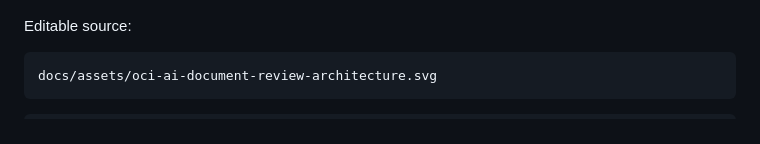
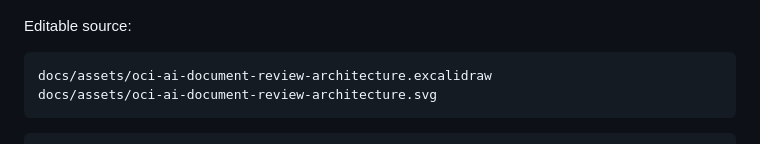
Before and after one commit to leandro-michelino/oci-ai-document-review, a Markdown page: docs/architecture_flows.md, the part around the change. GitHub-like rendering.

````diff
--- a/docs/architecture_flows.md
+++ b/docs/architecture_flows.md
@@ -13,6 +13,7 @@ Rendered share-ready diagram:
 Editable source:
 
 ```text
+docs/assets/oci-ai-document-review-architecture.excalidraw
 docs/assets/oci-ai-document-review-architecture.svg
 ```
 
````
Also changed, not shown: README.md (+2 -0 lines), docs/article_outline.md (+2 -1 lines), Architecture.png (added), 1 other file.
